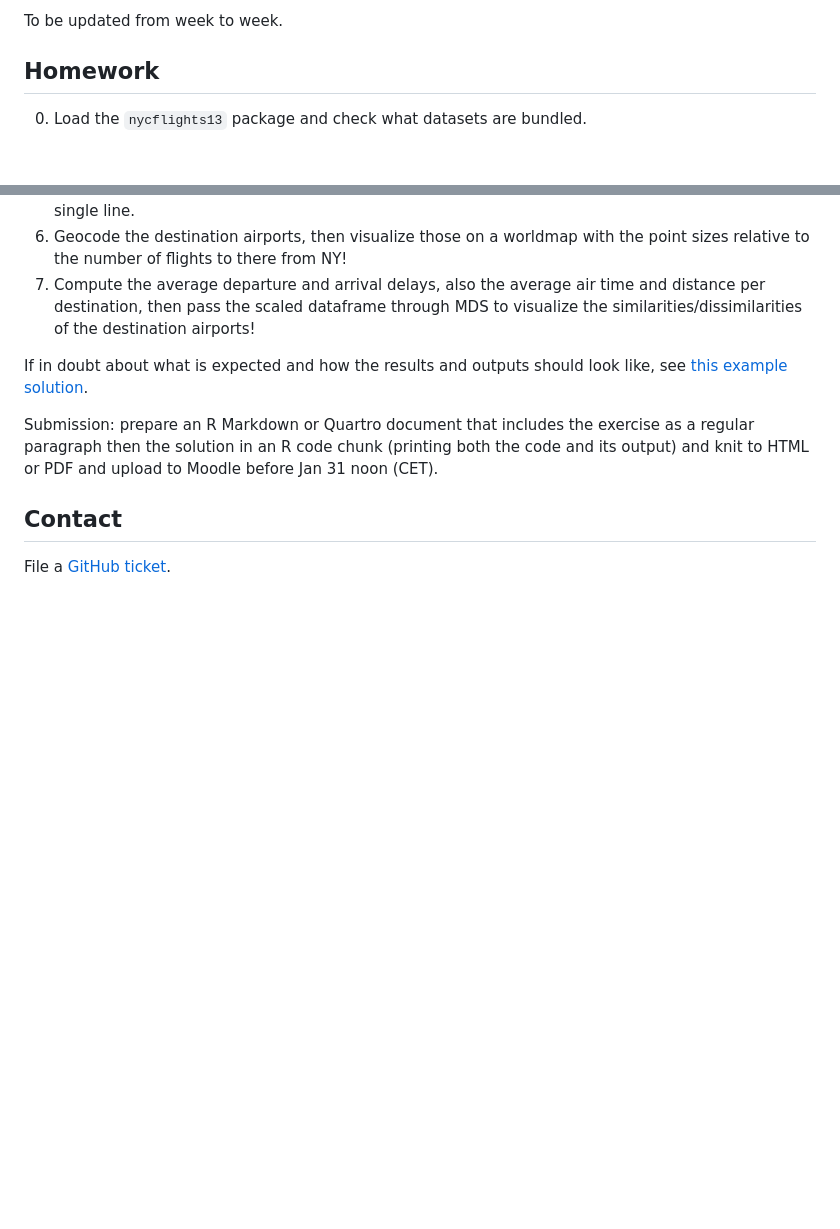
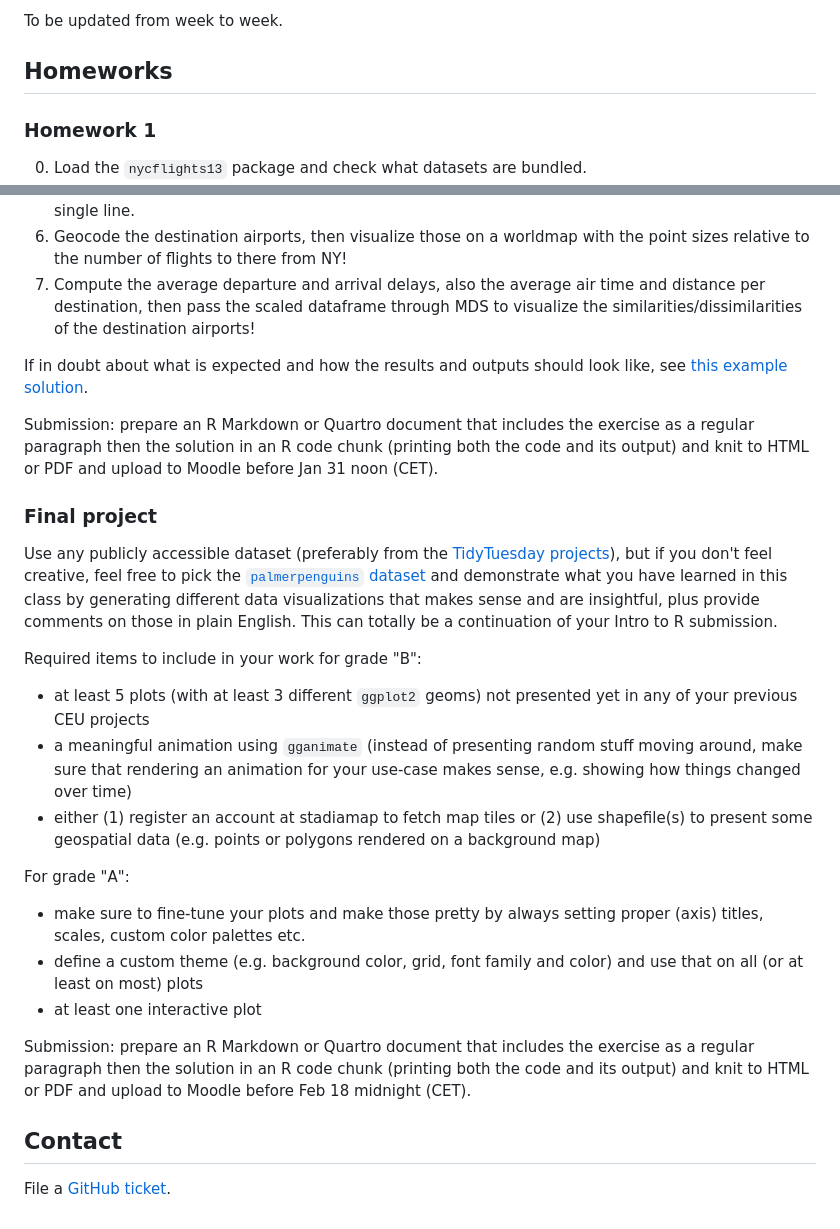
Before and after one commit to daroczig/CEU-DV2, a Markdown page: README.md, 2 parts joined by grey strips. Drawn GitHub-style; blank space fills up the shorter version.

Commit message:
final project

```diff
--- a/README.md
+++ b/README.md
@@ -148,7 +148,9 @@ for (user in users) {
 
 To be updated from week to week.
 
-## Homework
+## Homeworks
+
+### Homework 1
 
 0. Load the `nycflights13` package and check what datasets are bundled.
 1. Visualize the distribution of arrival delays per origin airport!
@@ -163,6 +165,22 @@ If in doubt about what is expected and how the results and outputs should look l
 
 Submission: prepare an R Markdown or Quartro document that includes the exercise as a regular paragraph then the solution in an R code chunk (printing both the code and its output) and knit to HTML or PDF and upload to Moodle before Jan 31 noon (CET).
 
+### Final project
+
+Use any publicly accessible dataset (preferably from the [TidyTuesday projects](https://github.com/rfordatascience/tidytuesday)), but if you don't feel creative, feel free to pick the [`palmerpenguins` dataset](https://allisonhorst.github.io/palmerpenguins/.) and demonstrate what you have learned in this class by generating different data visualizations that makes sense and are insightful, plus provide comments on those in plain English. This can totally be a continuation of your Intro to R submission.
+
+Required items to include in your work for grade "B":
+- at least 5 plots (with at least 3 different `ggplot2` geoms) not presented yet in any of your previous CEU projects
+- a meaningful animation using `gganimate` (instead of presenting random stuff moving around, make sure that rendering an animation for your use-case makes sense, e.g. showing how things changed over time)
+- either (1) register an account at stadiamap to fetch map tiles or (2) use shapefile(s) to present some geospatial data (e.g. points or polygons rendered on a background map)
+
+For grade "A":
+- make sure to fine-tune your plots and make those pretty by always setting proper (axis) titles, scales, custom color palettes etc.
+- define a custom theme (e.g. background color, grid, font family and color) and use that on all (or at least on most) plots
+- at least one interactive plot
+
+Submission: prepare an R Markdown or Quartro document that includes the exercise as a regular paragraph then the solution in an R code chunk (printing both the code and its output) and knit to HTML or PDF and upload to Moodle before Feb 18 midnight (CET).
+
 ## Contact
 
 File a [GitHub ticket](https://github.com/daroczig/CEU-DV2/issues).
```
